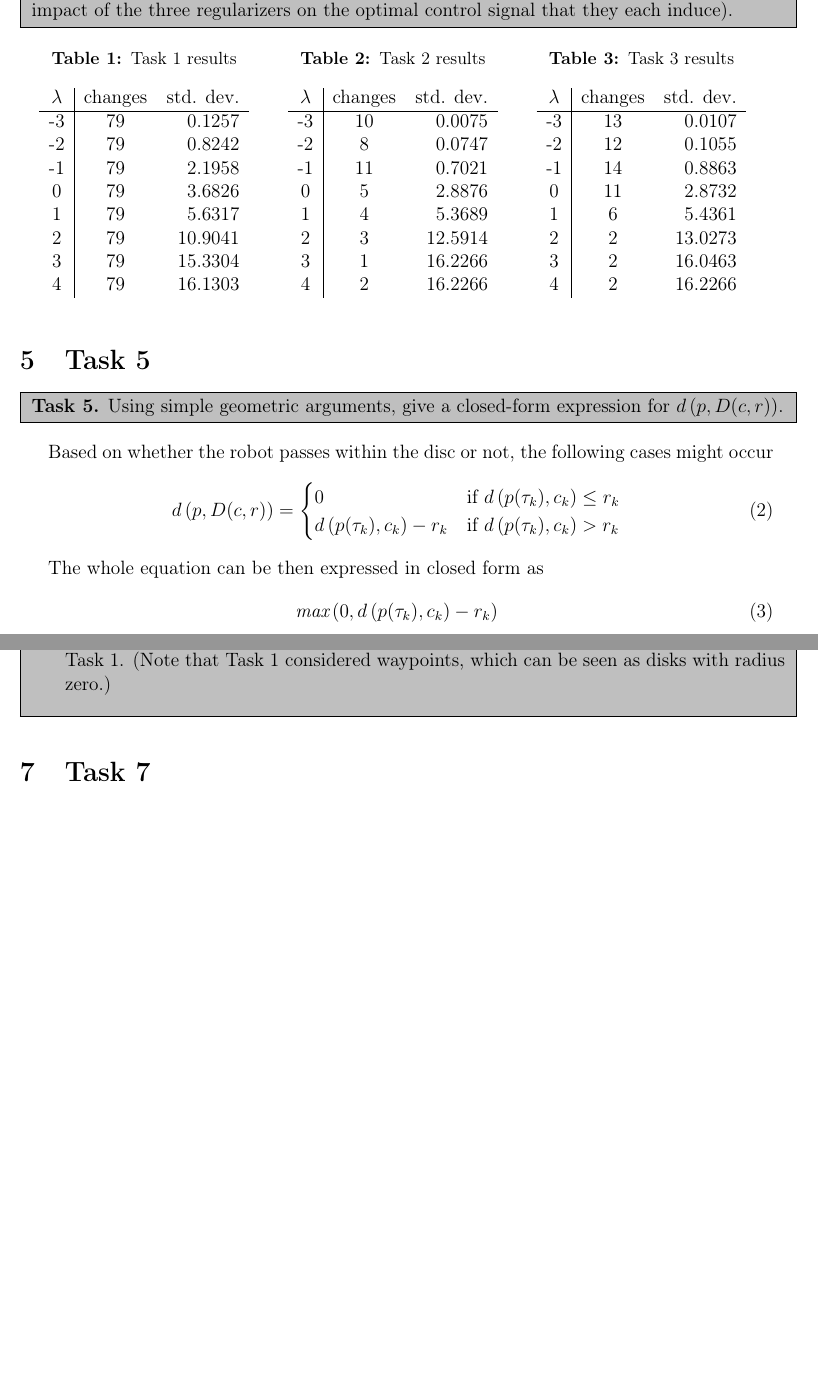
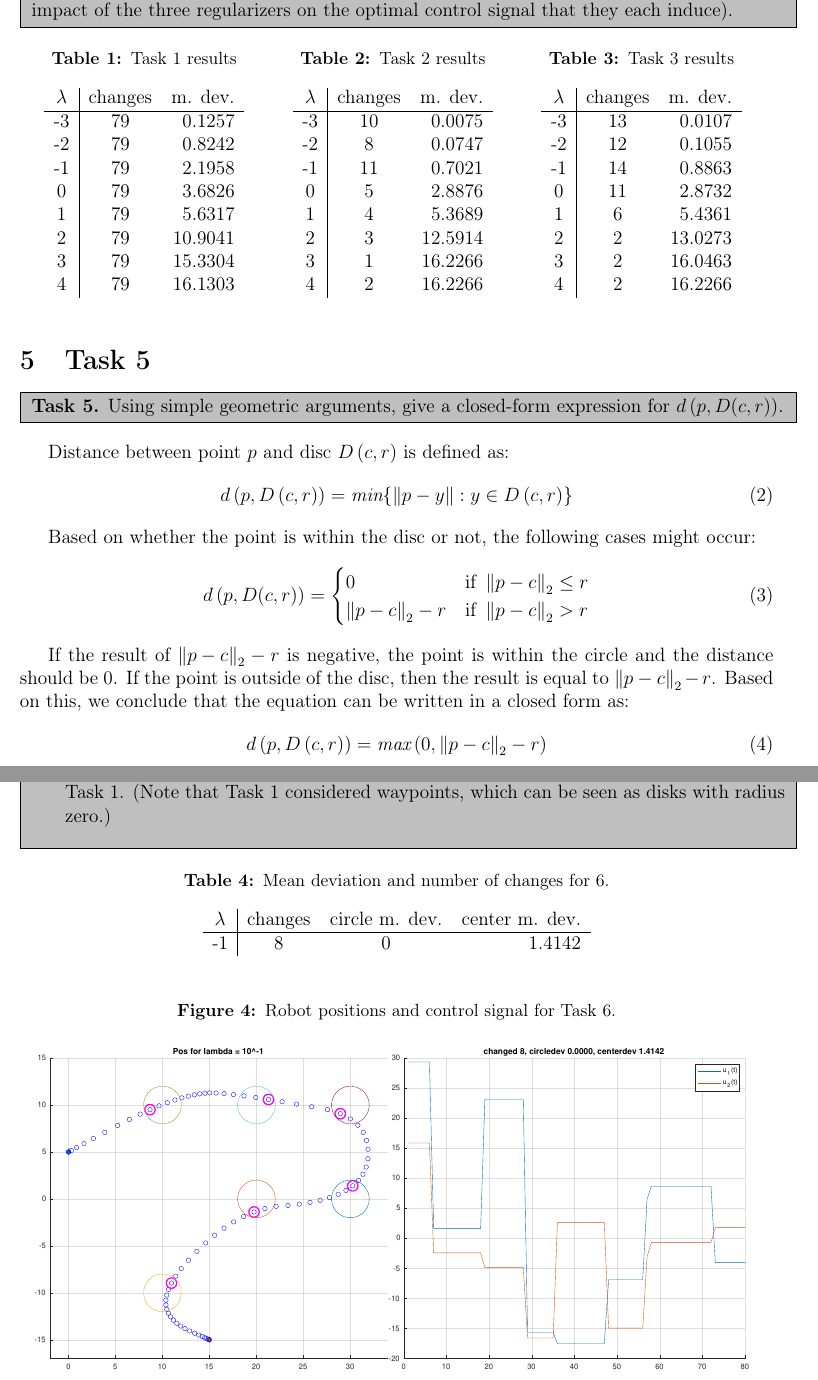
Before and after one commit to mskl/ist-mi-oa77, a LaTeX document (report/report.tex): two parts of pages 5 and 6 of 7 before the commit and two parts of pages 5 and 6 of 8 after it, joined at a grey line, cut so that both start at the same text, the shorter picture padded with empty space. Compiled offline with pdfLaTeX; a LaTeX package or settings file that is missing is left out.

Commit message:
Update on Overleaf.

```diff
--- a/report/report.tex
+++ b/report/report.tex
@@ -22,7 +22,7 @@
 \bibliographystyle{alpha}
 
 \title{Optimization and Algorithms \\ Project report}
-\author{Group 00 \\ Matyas Skalicky 94904, Carolina Guariglia 83993, \\Manel Freitas 123456 and Carina Fernandes 123456}
+\author{Group 25 \\ Matyas Skalicky 94904, Ana Carloina Lima 83993, \\Manuel Freitas 85246 and Carina Fernandes 84019}
 \date{}
 
 
@@ -135,7 +144,7 @@
         \centering
         \caption{Task 1 results}
         \begin{tabular}{c|cr}
-            $\lambda$ & changes & std. dev. \\
+            $\lambda$ & changes & m. dev. \\
             \hline
             -3 & 79 & 0.1257 \\
             -2 & 79 & 0.8242 \\
@@ -151,7 +160,7 @@
       \centering
         \caption{Task 2 results}
         \begin{tabular}{c|cr}
-            $\lambda$ & changes & std. dev. \\
+            $\lambda$ & changes & m. dev. \\
             \hline
             -3 & 10 & 0.0075 \\
             -2 & 8 & 0.0747 \\
@@ -167,7 +176,7 @@
       \centering
         \caption{Task 3 results}
         \begin{tabular}{c|cr}
-            $\lambda$ & changes & std. dev. \\
+            $\lambda$ & changes & m. dev. \\
             \hline
             -3 & 13 & 0.0107 \\
             -2 & 12 & 0.1055 \\
@@ -187,19 +196,24 @@
     }
 } \\
 
-Based on whether the robot passes within the disc or not, the following cases might occur
+Distance between point $p$ and disc $D\left(c, r\right)$ is defined as:
+\begin{equation}
+    d\left(p,D\left(c,r\right)\right) = \textit{min}\{\left\|p-y\right\|: y \in D\left(c, r\right)\}
+\end{equation}
+
+Based on whether the point is within the disc or not, the following cases might occur:
 \begin{equation}
 	d\left( p,D(c,r) \right) =
 	\begin{cases}
-		0				 			& \text{if } d\left(p(\tau_{k}), c_{k}\right) \leq r_{k}\\
-		d\left(p(\tau_{k}), c_{k}\right) - r_{k} 	& \text{if } d\left(p(\tau_{k}), c_{k}\right) > r_{k}
+		0                           & \text{if } \left\|p - c\right\|_2 \leq r\\
+		\left\|p - c\right\|_2 - r 	& \text{if } \left\|p - c\right\|_2 > r
 	\end{cases}
 \end{equation}
 
-
-The whole equation can be then expressed in closed form as
+If the result of $\left\|p - c\right\|_2 - r$ is negative, the point is within the circle and the distance should be 0. If the point is outside of the disc, then the result is equal to $\left\|p - c\right\|_2 - r$. Based on this, we conclude that the equation can be written in a closed form as:
 \begin{equation}
-	\textit{max}\left(0, d\left(p(\tau_{k}), c_{k}\right) - r_{k}\right)
+    % \textit{max}\left(0, \left\|p(\tau_{k}), c_{k}\right\|_2 - r_k \right)
+	d\left(p,D\left(c,r\right)\right) = \textit{max}\left(0, \left\|p - c\right\|_2 - r \right)
 \end{equation}
 
 \section{Task 6}
@@ -213,7 +227,24 @@ The whole equation can be then expressed in closed form as
     \item comment on the results from (a)-(d), as you compare them with those you obtained in Task 1. (Note that Task 1 considered waypoints, which can be seen as disks with radius zero.)
     \end{enumerate}
     }
-}\\
+}
+
+\begin{table}[!htb]
+    \centering
+    \caption{Mean deviation and number of changes for 6.}
+    \begin{tabular}{c|ccr}
+    $\lambda$ & changes & circle m. dev. & center m. dev. \\
+    \hline
+    -1 & 8 & 0 & 1.4142
+    \end{tabular}
+\end{table}
+
+\begin{figure}[!htb]
+    \caption{Robot positions and control signal for Task 6.}
+    \label{fig:task6:graph}
+    \centering
+    \includegraphics[width=1\linewidth]{part1/figures/task6.pdf}
+\end{figure}
 
 \section{Task 7}
 \noindent\fcolorbox{black}{lightgray}{
```
Also changed, not shown: report/report.tex (58 more changed lines).
